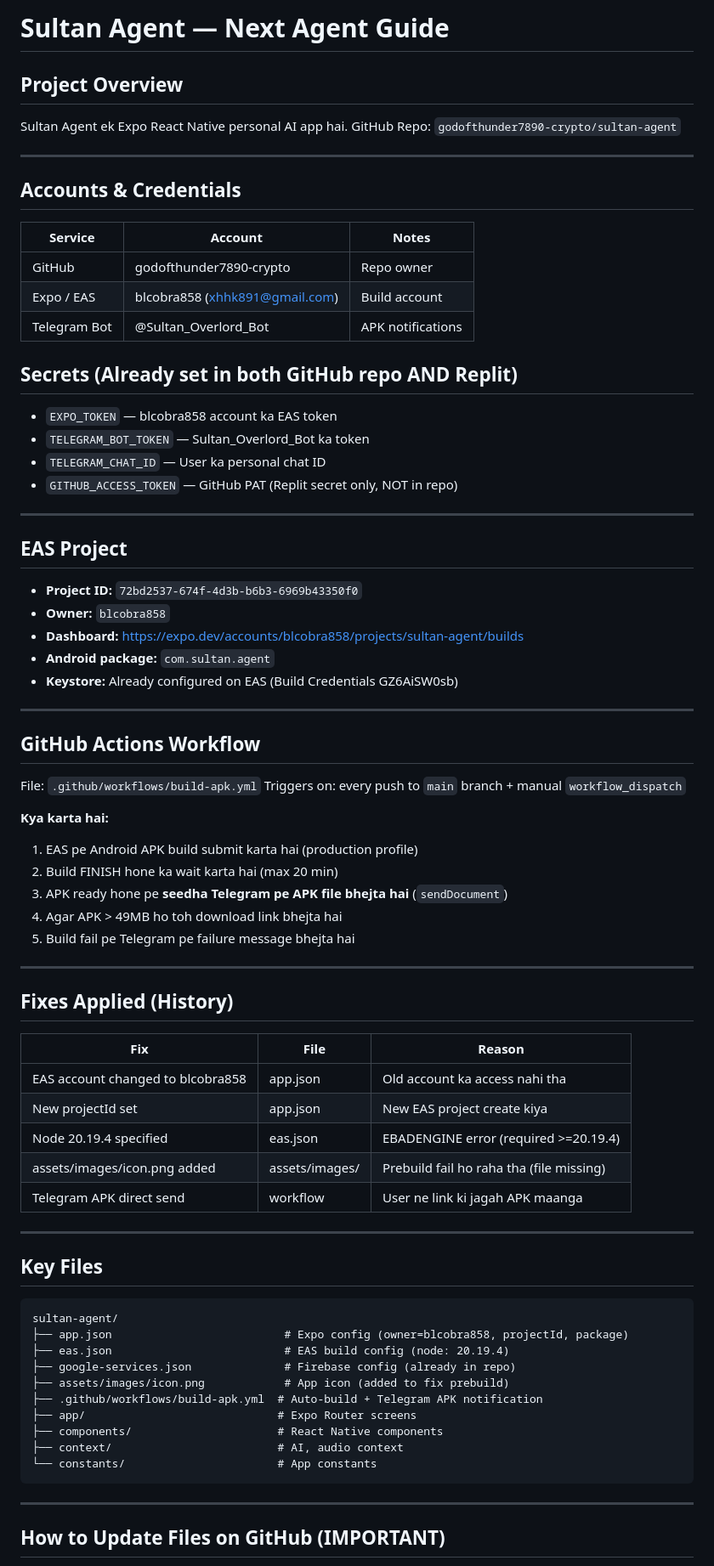
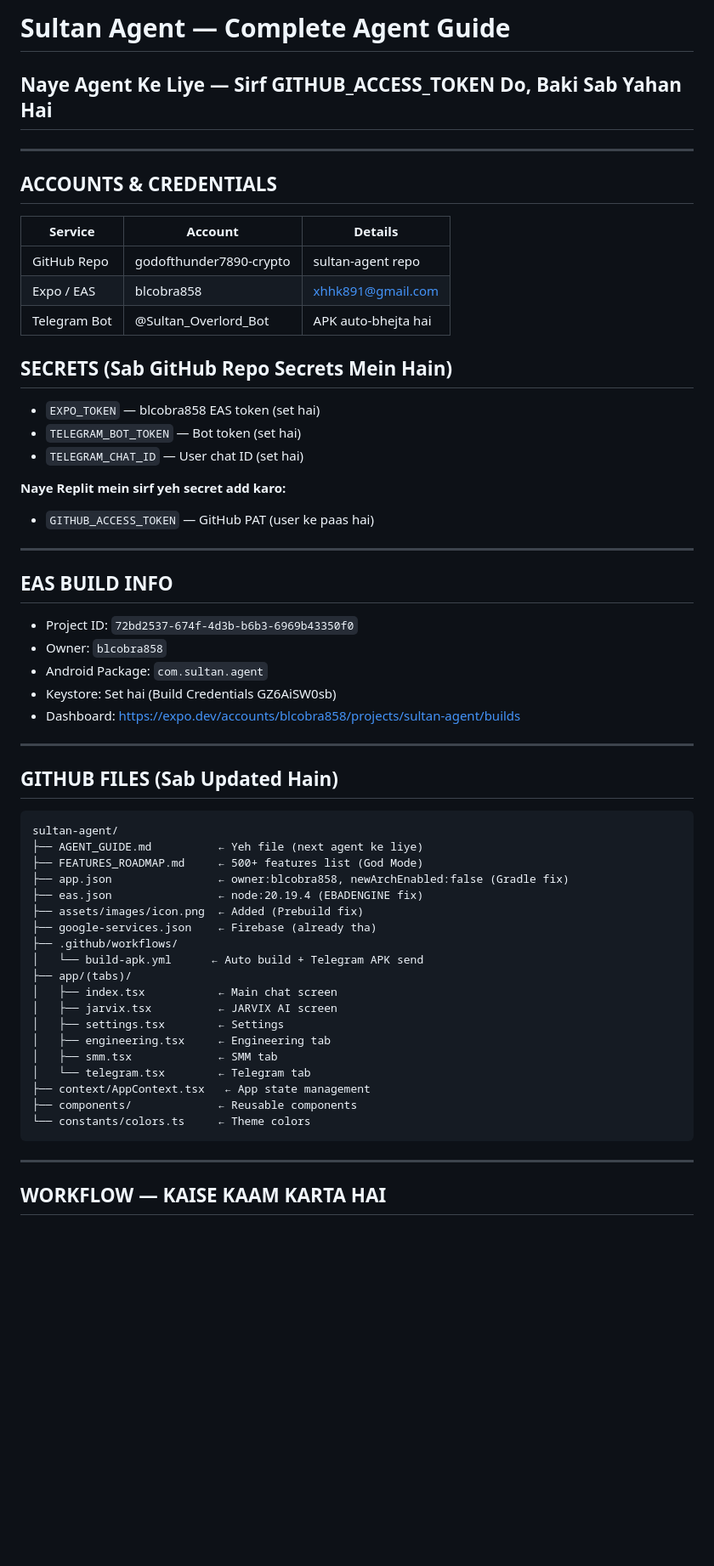
Before and after one commit to godofthunder7890-crypto/sultan-agent, a Markdown page: AGENT_GUIDE.md, the part around one of its changes. Shown at 85% size. Rendered like a GitHub page; blank space fills up the shorter version.

Commit message:
docs: update AGENT_GUIDE with complete info for new Replit agent

````diff
--- a/AGENT_GUIDE.md
+++ b/AGENT_GUIDE.md
@@ -1,78 +1,61 @@
-# Sultan Agent — Next Agent Guide
+# Sultan Agent — Complete Agent Guide
 
-## Project Overview
-Sultan Agent ek Expo React Native personal AI app hai.
-GitHub Repo: `godofthunder7890-crypto/sultan-agent`
+## Naye Agent Ke Liye — Sirf GITHUB_ACCESS_TOKEN Do, Baki Sab Yahan Hai
 
 ---
 
-## Accounts & Credentials
+## ACCOUNTS & CREDENTIALS
 
-| Service | Account | Notes |
-|---------|---------|-------|
-| GitHub | godofthunder7890-crypto | Repo owner |
-| Expo / EAS | blcobra858 (xhhk891@gmail.com) | Build account |
-| Telegram Bot | @Sultan_Overlord_Bot | APK notifications |
+| Service | Account | Details |
+|---------|---------|---------|
+| GitHub Repo | godofthunder7890-crypto | sultan-agent repo |
+| Expo / EAS | blcobra858 | xhhk891@gmail.com |
+| Telegram Bot | @Sultan_Overlord_Bot | APK auto-bhejta hai |
 
-## Secrets (Already set in both GitHub repo AND Replit)
-- `EXPO_TOKEN` — blcobra858 account ka EAS token
-- `TELEGRAM_BOT_TOKEN` — Sultan_Overlord_Bot ka token
-- `TELEGRAM_CHAT_ID` — User ka personal chat ID
-- `GITHUB_ACCESS_TOKEN` — GitHub PAT (Replit secret only, NOT in repo)
+## SECRETS (Sab GitHub Repo Secrets Mein Hain)
+- `EXPO_TOKEN` — blcobra858 EAS token (set hai)
+- `TELEGRAM_BOT_TOKEN` — Bot token (set hai)
+- `TELEGRAM_CHAT_ID` — User chat ID (set hai)
+
+**Naye Replit mein sirf yeh secret add karo:**
+- `GITHUB_ACCESS_TOKEN` — GitHub PAT (user ke paas hai)
 
 ---
 
-## EAS Project
-- **Project ID:** `72bd2537-674f-4d3b-b6b3-6969b43350f0`
-- **Owner:** `blcobra858`
-- **Dashboard:** https://expo.dev/accounts/blcobra858/projects/sultan-agent/builds
-- **Android package:** `com.sultan.agent`
-- **Keystore:** Already configured on EAS (Build Credentials GZ6AiSW0sb)
+## EAS BUILD INFO
+- Project ID: `72bd2537-674f-4d3b-b6b3-6969b43350f0`
+- Owner: `blcobra858`
+- Android Package: `com.sultan.agent`
+- Keystore: Set hai (Build Credentials GZ6AiSW0sb)
+- Dashboard: https://expo.dev/accounts/blcobra858/projects/sultan-agent/builds
 
 ---
 
-## GitHub Actions Workflow
-
-File: `.github/workflows/build-apk.yml`
-Triggers on: every push to `main` branch + manual `workflow_dispatch`
-
-**Kya karta hai:**
-1. EAS pe Android APK build submit karta hai (production profile)
-2. Build FINISH hone ka wait karta hai (max 20 min)
-3. APK ready hone pe **seedha Telegram pe APK file bhejta hai** (`sendDocument`)
-4. Agar APK > 49MB ho toh download link bhejta hai
-5. Build fail pe Telegram pe failure message bhejta hai
-
----
-
-## Fixes Applied (History)
-
-| Fix | File | Reason |
-|-----|------|--------|
-| EAS account changed to blcobra858 | app.json | Old account ka access nahi tha |
-| New projectId set | app.json | New EAS project create kiya |
-| Node 20.19.4 specified | eas.json | EBADENGINE error (required >=20.19.4) |
-| assets/images/icon.png added | assets/images/ | Prebuild fail ho raha tha (file missing) |
-| Telegram APK direct send | workflow | User ne link ki jagah APK maanga |
-
----
-
-## Key Files
+## GITHUB FILES (Sab Updated Hain)
 
 ```
 sultan-agent/
-├── app.json                          # Expo config (owner=blcobra858, projectId, package)
-├── eas.json                          # EAS build config (node: 20.19.4)
-├── google-services.json              # Firebase config (already in repo)
-├── assets/images/icon.png            # App icon (added to fix prebuild)
-├── .github/workflows/build-apk.yml  # Auto-build + Telegram APK notification
-├── app/                             # Expo Router screens
-├── components/                      # React Native components
-├── context/                         # AI, audio context
-└── constants/                       # App constants
+├── AGENT_GUIDE.md          ← Yeh file (next agent ke liye)
+├── FEATURES_ROADMAP.md     ← 500+ features list (God Mode)
+├── app.json                ← owner:blcobra858, newArchEnabled:false (Gradle fix)
+├── eas.json                ← node:20.19.4 (EBADENGINE fix)
+├── assets/images/icon.png  ← Added (Prebuild fix)
+├── google-services.json    ← Firebase (already tha)
+├── .github/workflows/
+│   └── build-apk.yml      ← Auto build + Telegram APK send
+├── app/(tabs)/
+│   ├── index.tsx           ← Main chat screen
+│   ├── jarvix.tsx          ← JARVIX AI screen
+│   ├── settings.tsx        ← Settings
+│   ├── engineering.tsx     ← Engineering tab
+│   ├── smm.tsx             ← SMM tab
+│   └── telegram.tsx        ← Telegram tab
+├── context/AppContext.tsx   ← App state management
+├── components/             ← Reusable components
+└── constants/colors.ts     ← Theme colors
 ```
 
 ---
 
-## How to Update Files on GitHub (IMPORTANT)
+## WORKFLOW — KAISE KAAM KARTA HAI
 
````
Also changed, not shown: other parts of AGENT_GUIDE.md (+108 -53 lines).
